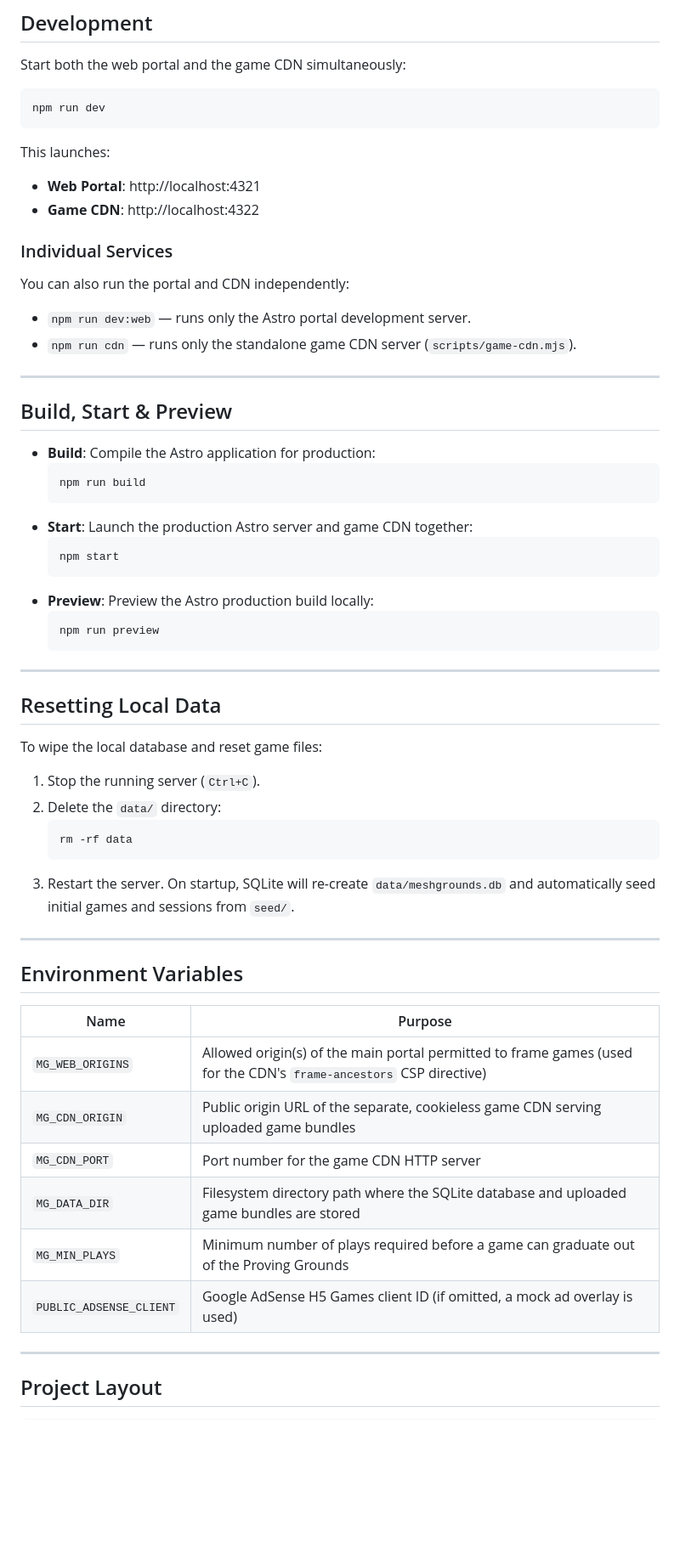
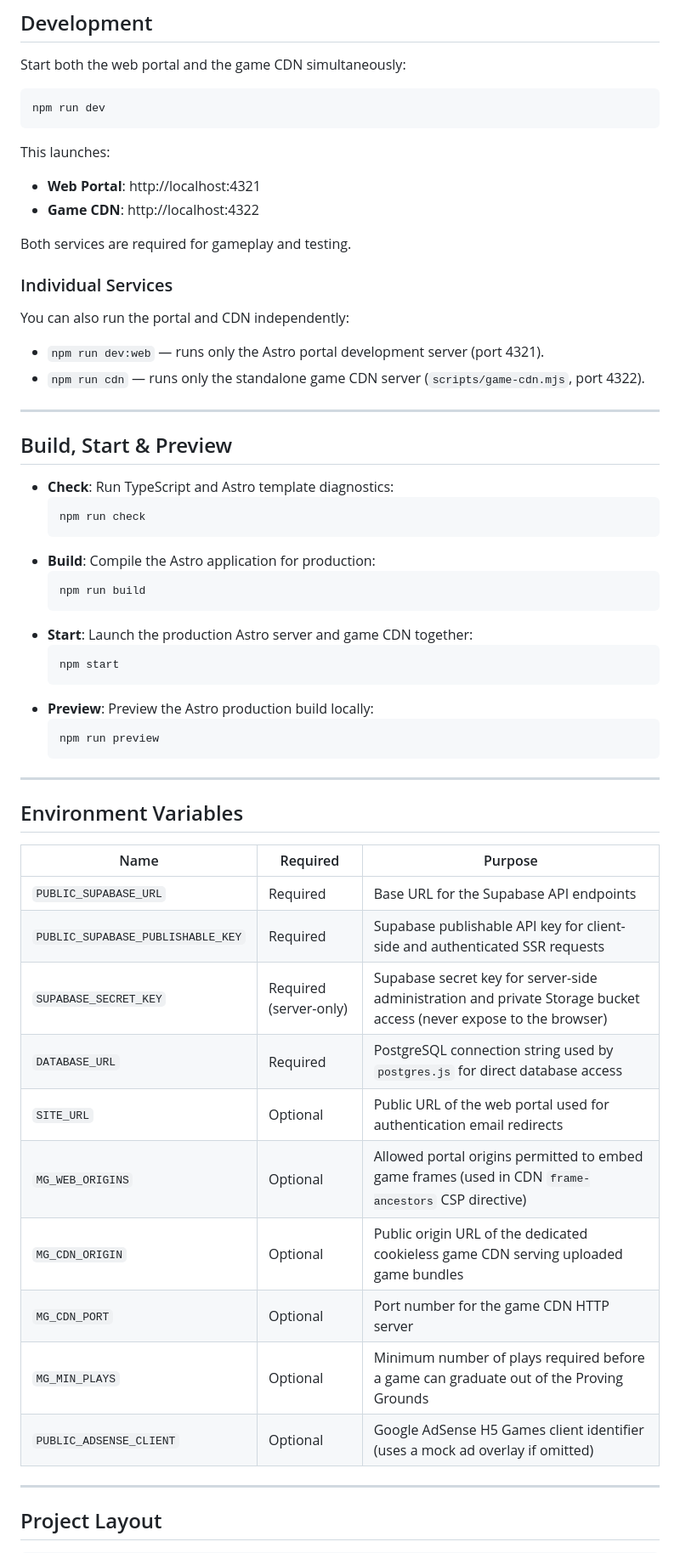
Before and after one commit to benforcapita/microgames, a Markdown page: README.md, the part around one of its changes. Shown at 85% size. Rendered like a GitHub page; blank space fills up the shorter version.

Commit message:
MG-1: README for Supabase setup, migrations, env vars

````diff
--- a/README.md
+++ b/README.md
@@ -39,16 +72,22 @@ This launches:
 - **Web Portal**: http://localhost:4321
 - **Game CDN**: http://localhost:4322
 
+Both services are required for gameplay and testing.
+
 ### Individual Services
 
 You can also run the portal and CDN independently:
-- `npm run dev:web` — runs only the Astro portal development server.
-- `npm run cdn` — runs only the standalone game CDN server (`scripts/game-cdn.mjs`).
+- `npm run dev:web` — runs only the Astro portal development server (port 4321).
+- `npm run cdn` — runs only the standalone game CDN server (`scripts/game-cdn.mjs`, port 4322).
 
 ---
 
 ## Build, Start & Preview
 
+- **Check**: Run TypeScript and Astro template diagnostics:
+  ```bash
+  npm run check
+  ```
 - **Build**: Compile the Astro application for production:
   ```bash
   npm run build
@@ -64,28 +103,20 @@ You can also run the portal and CDN independently:
 
 ---
 
-## Resetting Local Data
-
-To wipe the local database and reset game files:
-1. Stop the running server (`Ctrl+C`).
-2. Delete the `data/` directory:
-   ```bash
-   rm -rf data
-   ```
-3. Restart the server. On startup, SQLite will re-create `data/meshgrounds.db` and automatically seed initial games and sessions from `seed/`.
-
----
-
 ## Environment Variables
 
-| Name | Purpose |
-| --- | --- |
-| `MG_WEB_ORIGINS` | Allowed origin(s) of the main portal permitted to frame games (used for the CDN's `frame-ancestors` CSP directive) |
-| `MG_CDN_ORIGIN` | Public origin URL of the separate, cookieless game CDN serving uploaded game bundles |
-| `MG_CDN_PORT` | Port number for the game CDN HTTP server |
-| `MG_DATA_DIR` | Filesystem directory path where the SQLite database and uploaded game bundles are stored |
-| `MG_MIN_PLAYS` | Minimum number of plays required before a game can graduate out of the Proving Grounds |
-| `PUBLIC_ADSENSE_CLIENT` | Google AdSense H5 Games client ID (if omitted, a mock ad overlay is used) |
+| Name | Required | Purpose |
+| --- | --- | --- |
+| `PUBLIC_SUPABASE_URL` | Required | Base URL for the Supabase API endpoints |
+| `PUBLIC_SUPABASE_PUBLISHABLE_KEY` | Required | Supabase publishable API key for client-side and authenticated SSR requests |
+| `SUPABASE_SECRET_KEY` | Required (server-only) | Supabase secret key for server-side administration and private Storage bucket access (never expose to the browser) |
+| `DATABASE_URL` | Required | PostgreSQL connection string used by `postgres.js` for direct database access |
+| `SITE_URL` | Optional | Public URL of the web portal used for authentication email redirects |
+| `MG_WEB_ORIGINS` | Optional | Allowed portal origins permitted to embed game frames (used in CDN `frame-ancestors` CSP directive) |
+| `MG_CDN_ORIGIN` | Optional | Public origin URL of the dedicated cookieless game CDN serving uploaded game bundles |
+| `MG_CDN_PORT` | Optional | Port number for the game CDN HTTP server |
+| `MG_MIN_PLAYS` | Optional | Minimum number of plays required before a game can graduate out of the Proving Grounds |
+| `PUBLIC_ADSENSE_CLIENT` | Optional | Google AdSense H5 Games client identifier (uses a mock ad overlay if omitted) |
 
 ---
 
````
Also changed, not shown: other parts of README.md (+51 -5 lines).
